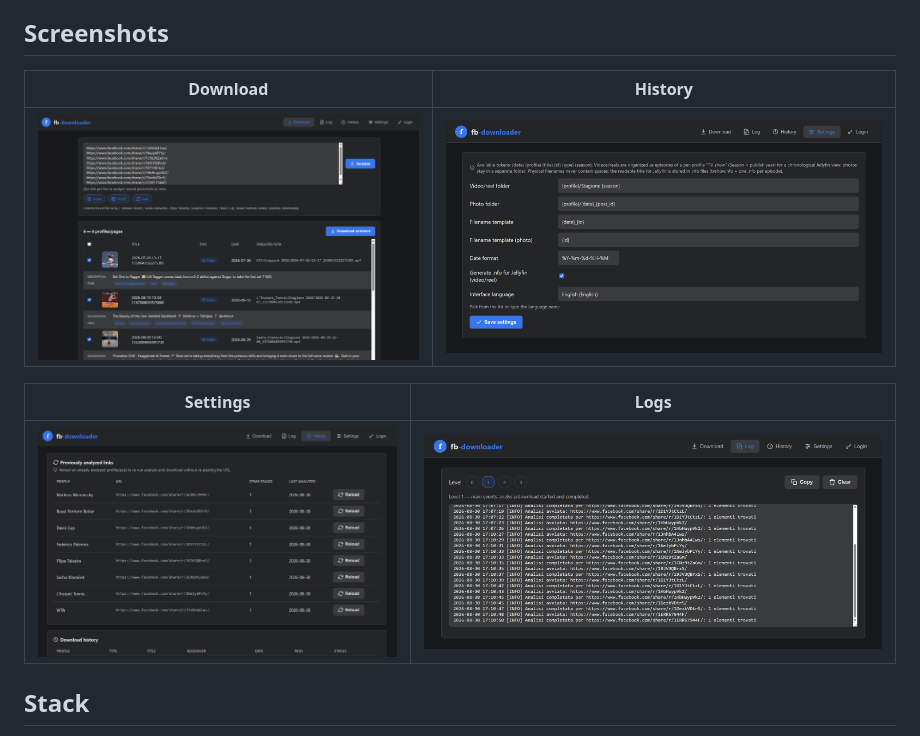
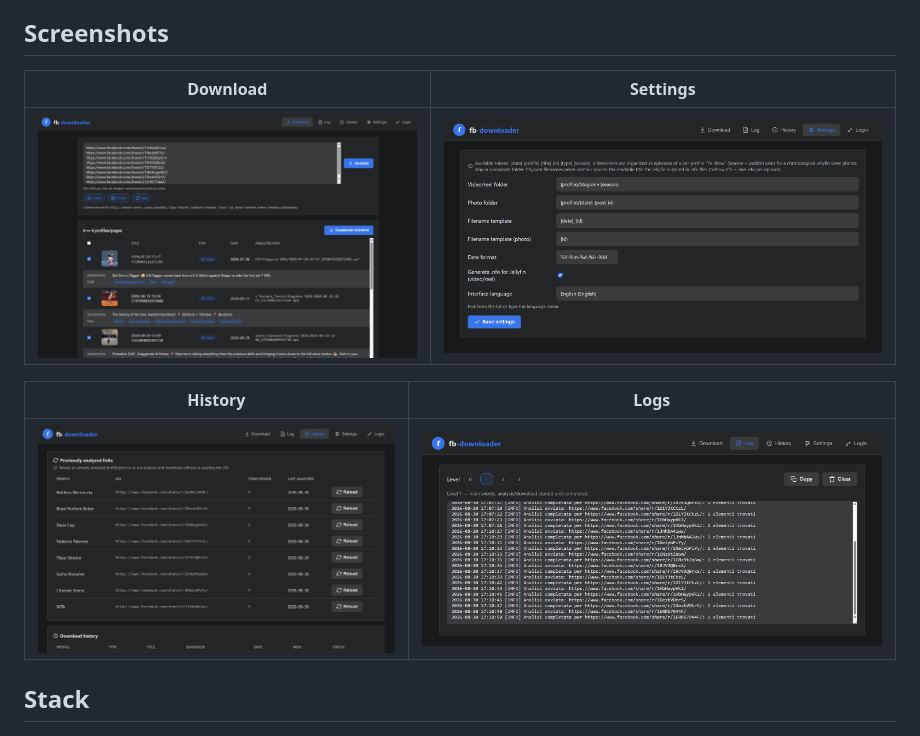
Before and after one commit to sierdnas/fb-downloader, a Markdown page: README.md, the part around one of its changes. Rendered like a GitHub page.

Commit message:
Update README to replace 'History' with 'Settings'

```diff
--- a/README.md
+++ b/README.md
@@ -14,5 +14,5 @@ per profile**.
   screenshots/ — no external hosting needed.
 -->
 
-| Download | History |
+| Download | Settings |
 |---|---|
@@ -20,3 +20,3 @@ per profile**.
 
-| Settings | Logs |
+| History | Logs |
 |---|---|
```
Also changed, not shown: other parts of README.md (+2 -2 lines).
